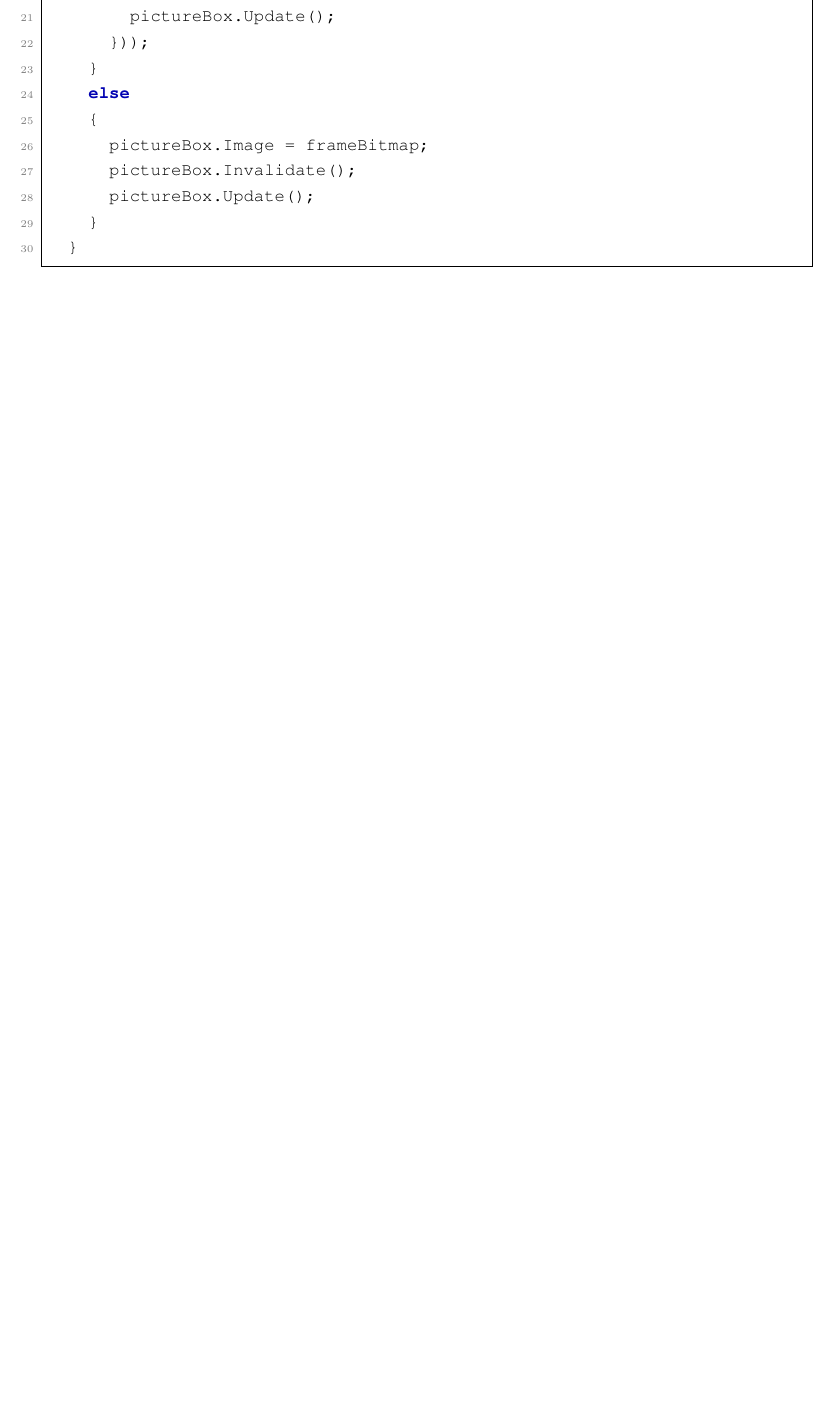
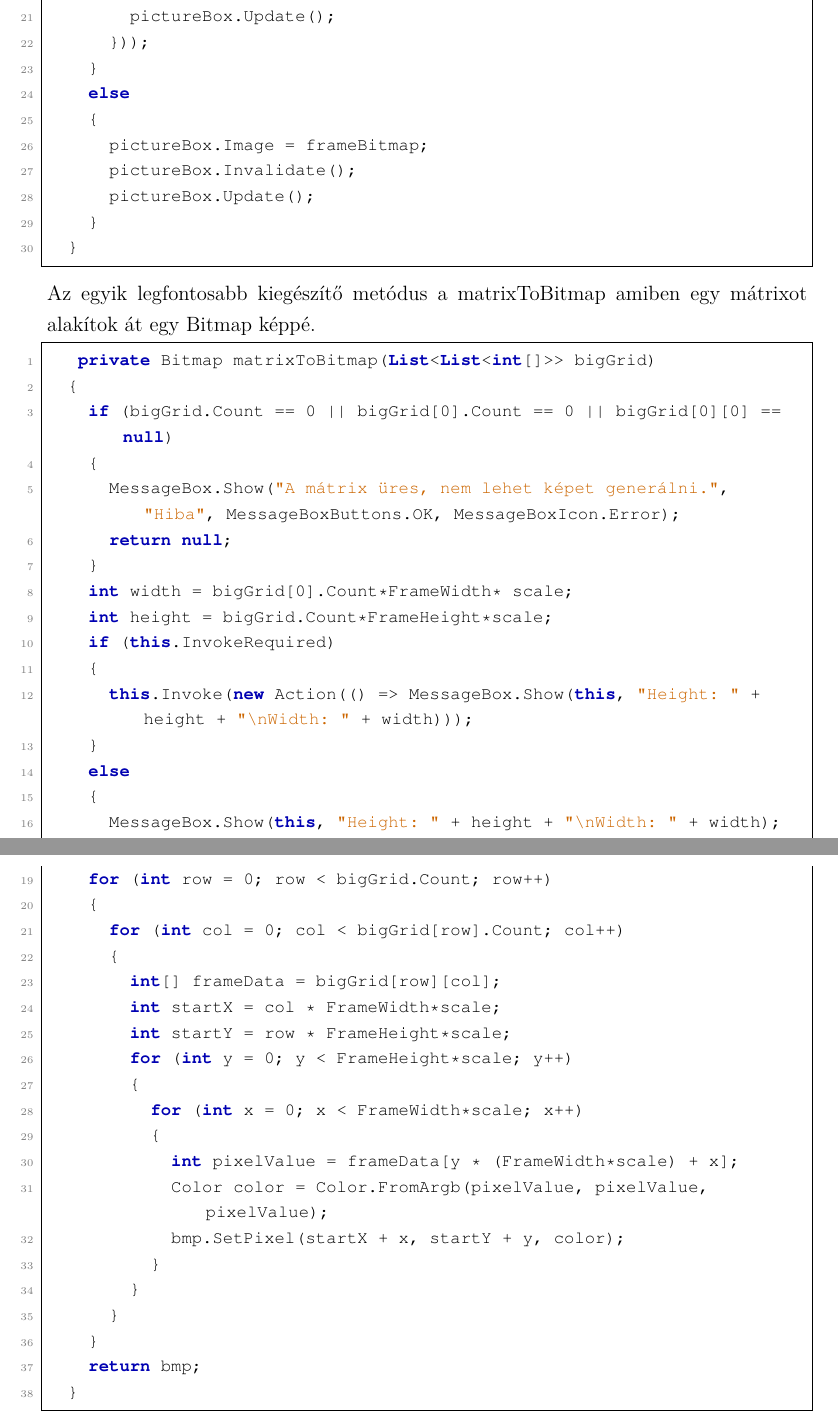
Before and after one commit to Bmate2/SZAKDOLGOZAT, a LaTeX thesis (Doc/FX0W53.tex): part of page 19 of 25 before the commit and two parts of pages 19 and 20 of 26 after it, the two joined at a grey line, cut so that both start at the same text, the shorter picture padded with empty space. Compiled offline with pdfLaTeX.

Commit message:
Kiegészítő metódusok update

```diff
--- a/Doc/FX0W53.tex
+++ b/Doc/FX0W53.tex
@@ -407,7 +407,47 @@ Az első kiegészítő függvény amit használtam az a \textbf{DisplayFrame} me
 	}
 
 \end{lstlisting}
-
+Az egyik legfontosabb kiegészítő metódus a matrixToBitmap amiben egy mátrixot alakítok át egy Bitmap képpé.
+\begin{lstlisting}[language=CSharp]
+	 private Bitmap matrixToBitmap(List<List<int[]>> bigGrid)
+	{
+		if (bigGrid.Count == 0 || bigGrid[0].Count == 0 || bigGrid[0][0] == null)
+		{
+			MessageBox.Show("A mátrix üres, nem lehet képet generálni.", "Hiba", MessageBoxButtons.OK, MessageBoxIcon.Error);
+			return null;
+		}
+		int width = bigGrid[0].Count*FrameWidth* scale;
+		int height = bigGrid.Count*FrameHeight*scale;
+		if (this.InvokeRequired)
+		{
+			this.Invoke(new Action(() => MessageBox.Show(this, "Height: " + height + "\nWidth: " + width)));
+		}
+		else
+		{
+			MessageBox.Show(this, "Height: " + height + "\nWidth: " + width);
+		}
+		Bitmap bmp = new Bitmap(width, height);
+		for (int row = 0; row < bigGrid.Count; row++)
+		{
+			for (int col = 0; col < bigGrid[row].Count; col++)
+			{
+				int[] frameData = bigGrid[row][col];
+				int startX = col * FrameWidth*scale;
+				int startY = row * FrameHeight*scale;
+				for (int y = 0; y < FrameHeight*scale; y++)
+				{
+					for (int x = 0; x < FrameWidth*scale; x++)
+					{
+						int pixelValue = frameData[y * (FrameWidth*scale) + x];
+						Color color = Color.FromArgb(pixelValue, pixelValue, pixelValue);
+						bmp.SetPixel(startX + x, startY + y, color);
+					}
+				}
+			}
+		}
+		return bmp;
+	}
+\end{lstlisting}
 \chapter{Tesztelés}
 A programomat az elejétől fogva folyamatosan teszteltem, először a szoftveres részt, majd miután megérkezett hozzám a szenzor elkezdtem azt tesztelni.
 
```
Also changed, not shown: Doc/FX0W53.pdf, Doc/FX0W53.tex (1 more changed lines), 4 other files.
